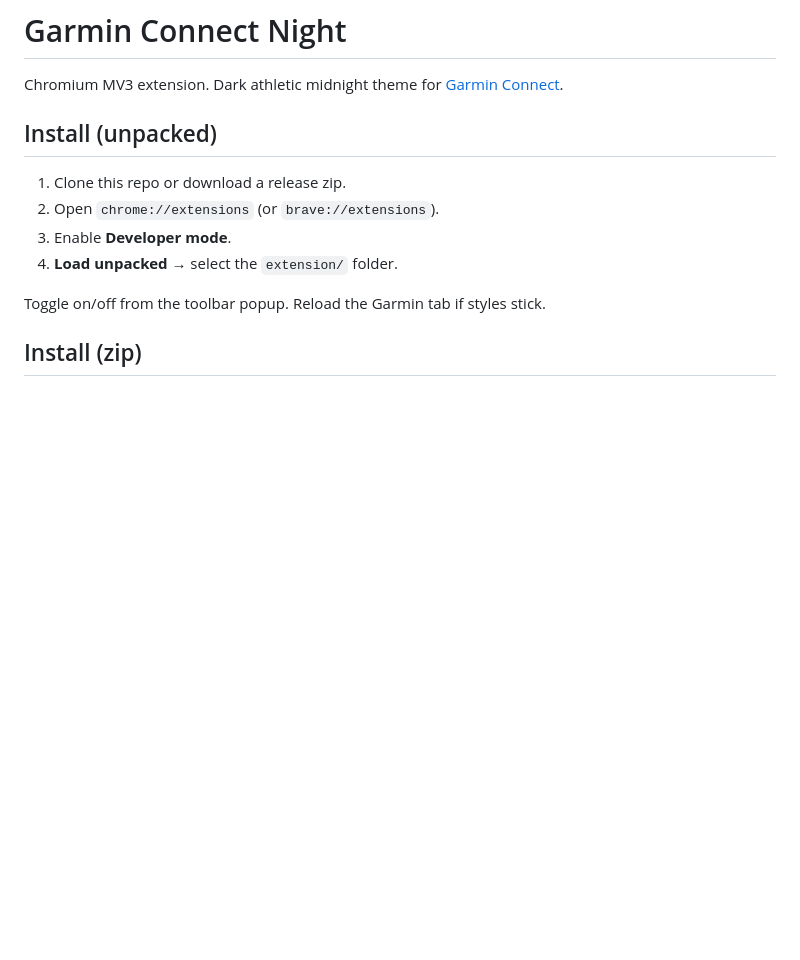
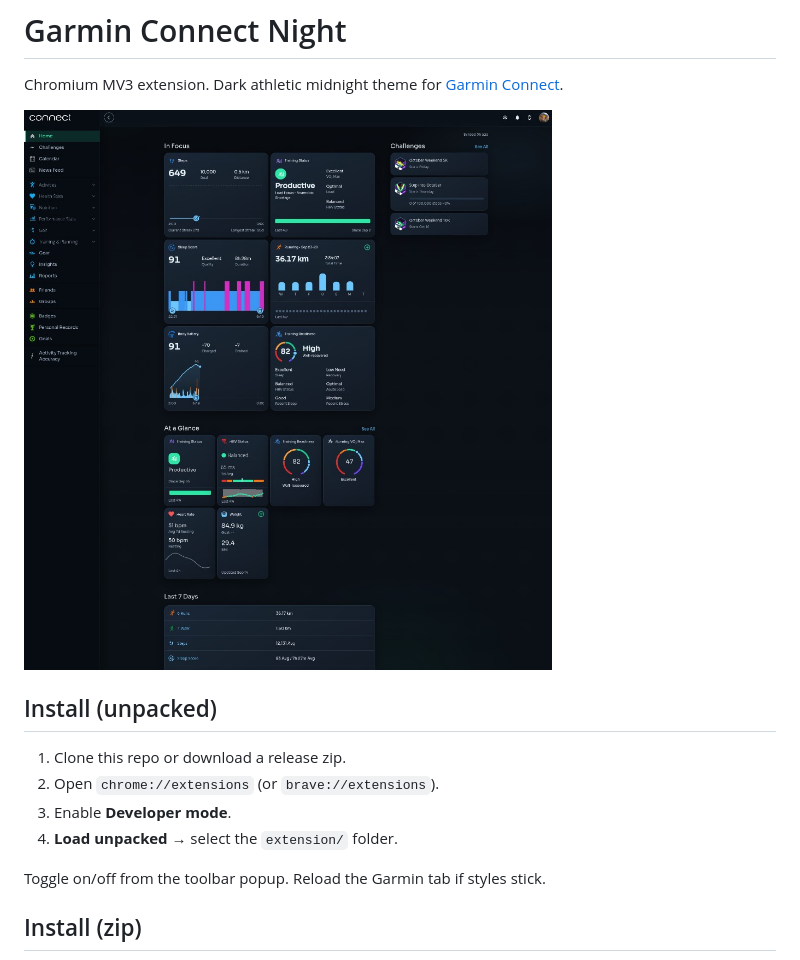
Before and after one commit to Phlag/garmin-connect-dark, a Markdown page: README.md, the part around the change. Rendered like a GitHub page; pictures changed too: docs/screenshot.jpg (added); blank space fills up the shorter version.

Commit message:
docs: add full-quality home dashboard screenshot
Use original capture as-is for README preview.

```diff
--- a/README.md
+++ b/README.md
@@ -1,6 +1,8 @@
 # Garmin Connect Night
 
 Chromium MV3 extension. Dark athletic midnight theme for [Garmin Connect](https://connect.garmin.com).
+
+![Garmin Connect Night on the home dashboard](docs/screenshot.jpg)
 
 ## Install (unpacked)
 
```
